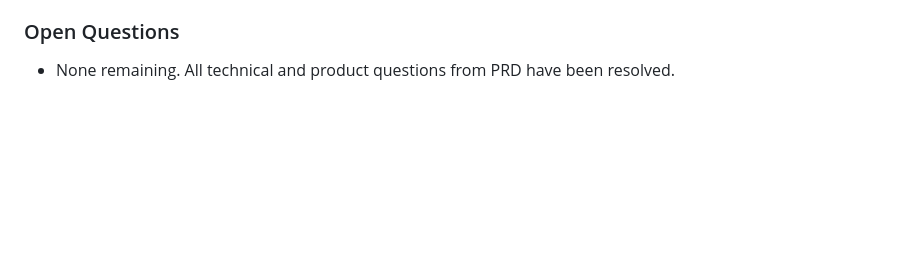
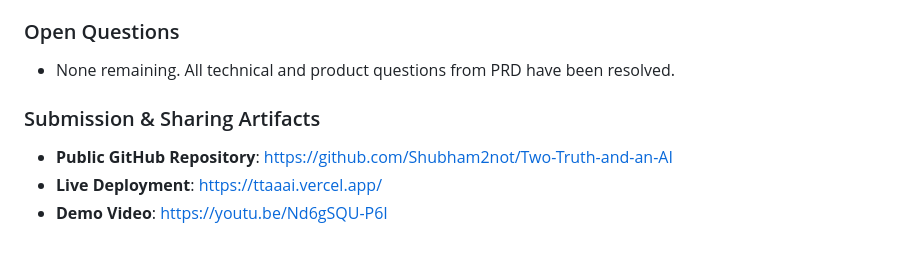
Before and after one commit to Shubham2not/Two-Truth-and-an-AI, a Markdown page: devpost/spec.md, the part around the change. Rendered like a GitHub page; blank space fills up the shorter version.

Commit message:
Record verified submission and demo video links in spec.md

```diff
--- a/devpost/spec.md
+++ b/devpost/spec.md
@@ -224,3 +224,8 @@ The learner requested explicit, step-by-step transparency during the build rathe
 
 ### Open Questions
 - None remaining. All technical and product questions from PRD have been resolved.
+
+### Submission & Sharing Artifacts
+- **Public GitHub Repository**: https://github.com/Shubham2not/Two-Truth-and-an-AI
+- **Live Deployment**: https://ttaaai.vercel.app/
+- **Demo Video**: https://youtu.be/Nd6gSQU-P6I
```
